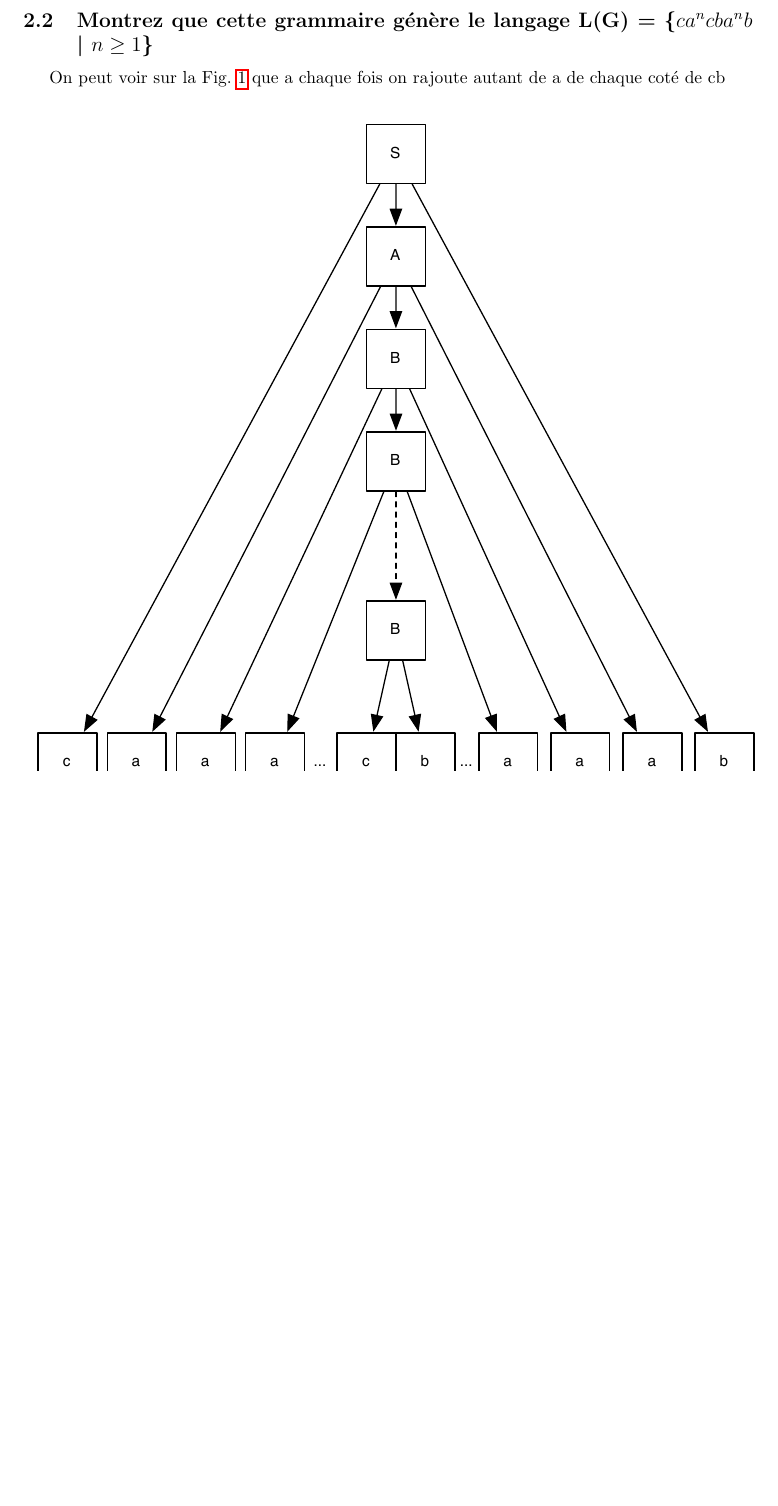
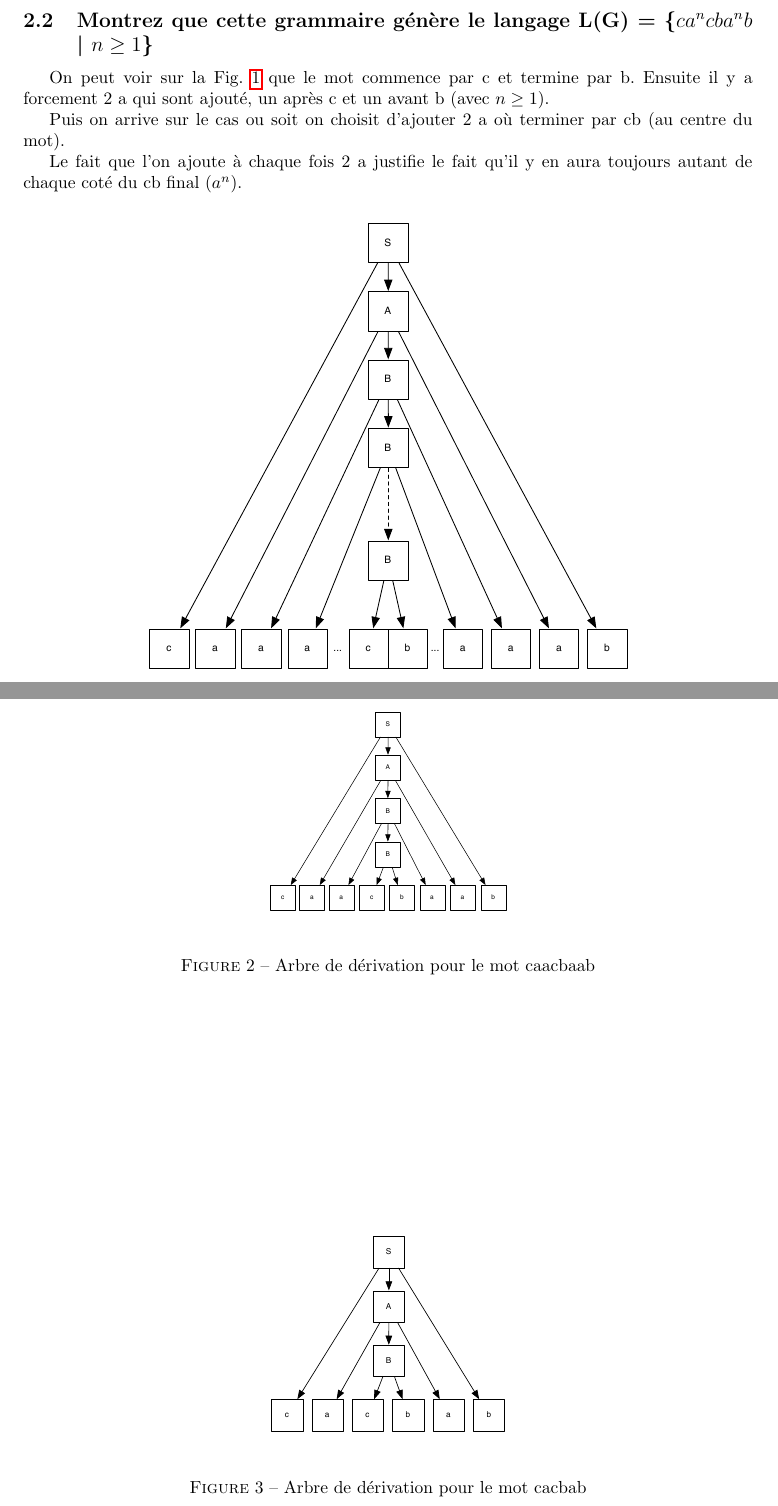
Before and after one commit to BenjaminVanRyseghem/RDF, a LaTeX document (tp/tp11/report/langage_grammaire_Benjamin_Van_Ryseghem_Francois_Lepan.tex): part of page 4 of 4 before the commit and two parts of pages 4 and 5 of 5 after it, the two joined at a grey line, cut so that both start at the same text, the shorter picture padded with empty space. The pictures show the PDF file tp/tp11/report/langage_grammaire_Benjamin_Van_Ryseghem_Francois_Lepan.pdf that the author committed with the source; the source files are stored in an older character set and shown here as Unicode.

Commit message:
add images grammar

```diff
--- a/tp/tp11/report/langage_grammaire_Benjamin_Van_Ryseghem_Francois_Lepan.tex
+++ b/tp/tp11/report/langage_grammaire_Benjamin_Van_Ryseghem_Francois_Lepan.tex
@@ -163,19 +163,42 @@
 \end{verbatimtab}
 \subsubsection{De quel type est cette grammaire?}
 
-C'est une grammaire algébrique car elle est de la forme $R_i:T\rightarrow x$ où x est terminal ou non
+C'est une grammaire algébrique car elle est de la forme $R_i:T\rightarrow x$ où x est terminal ou non.
 
 \subsection{Montrez que cette grammaire génère le langage L(G) = \{$c a^n cb a^n b$ | $n \geq 1$\}}
 
-On peut voir sur la Fig.~\ref{grammar_abc} que à chaque fois on rajoute autant de a de chaque coté du cb centrale (cas d'arrêt).
+On peut voir sur la Fig.~\ref{grammar_abc} que le mot commence par c et termine par b.
+Ensuite il y a forcement 2 a qui sont ajoutés, un après c et un avant b (avec $n \geq 1$).
+
+Puis on arrive sur le cas ou soit on choisit d'ajouter 2 a où terminer par cb (au centre du mot).
+
+Le fait que l'on ajoute à chaque fois 2 a justifie le fait qu'il y en aura toujours autant de chaque coté du cb final ($a^n$).
 
 \begin{figure}[ht]
 \begin{center}
-	\includegraphics[width=15cm]{figures/grammar_abc}
+	\includegraphics[width=10cm]{figures/grammar_abc}
 \end{center}
 	\caption{Arbre de dérivation de la grammaire G}
 	\label{grammar_abc}
-\end{figure}\subsection{Arbres de dérivation}
+\end{figure}
+
+\subsection{Arbres de dérivation}
+
+\begin{figure}[ht]
+\begin{center}
+	\includegraphics[width=5cm]{figures/caacbaab}
+\end{center}
+	\caption{Arbre de dérivation pour le mot caacbaab}
+	\label{caacbaab}
+\end{figure}
+
+\begin{figure}[ht]
+\begin{center}
+	\includegraphics[width=5cm]{figures/cacbab}
+\end{center}
+	\caption{Arbre de dérivation pour le mot cacbab}
+	\label{cacbab}
+\end{figure}
 
 
 
```
Also changed, not shown: tp/tp11/report/langage_grammaire_Benjamin_Van_Ryseghem_Francois_Lepan.pdf.
